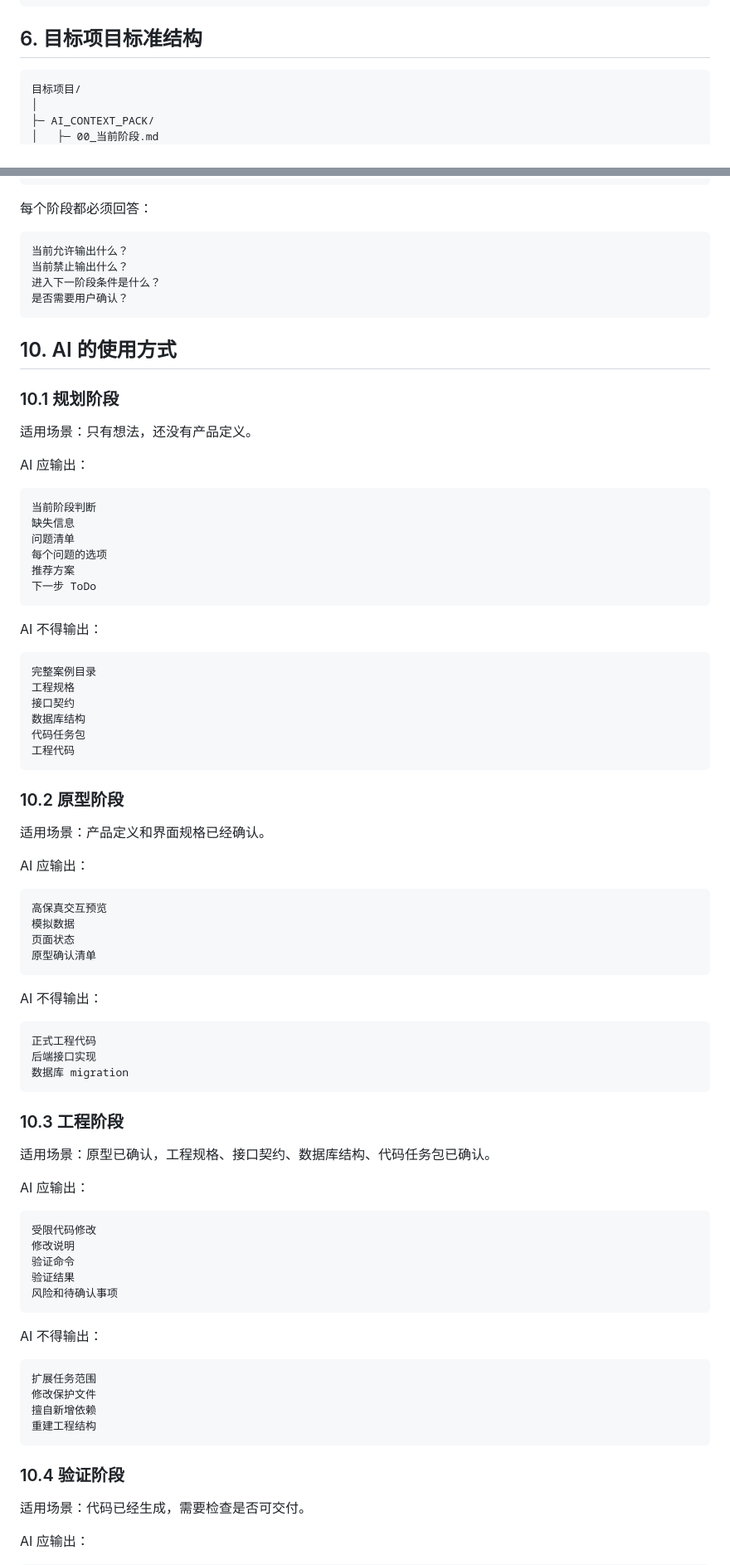
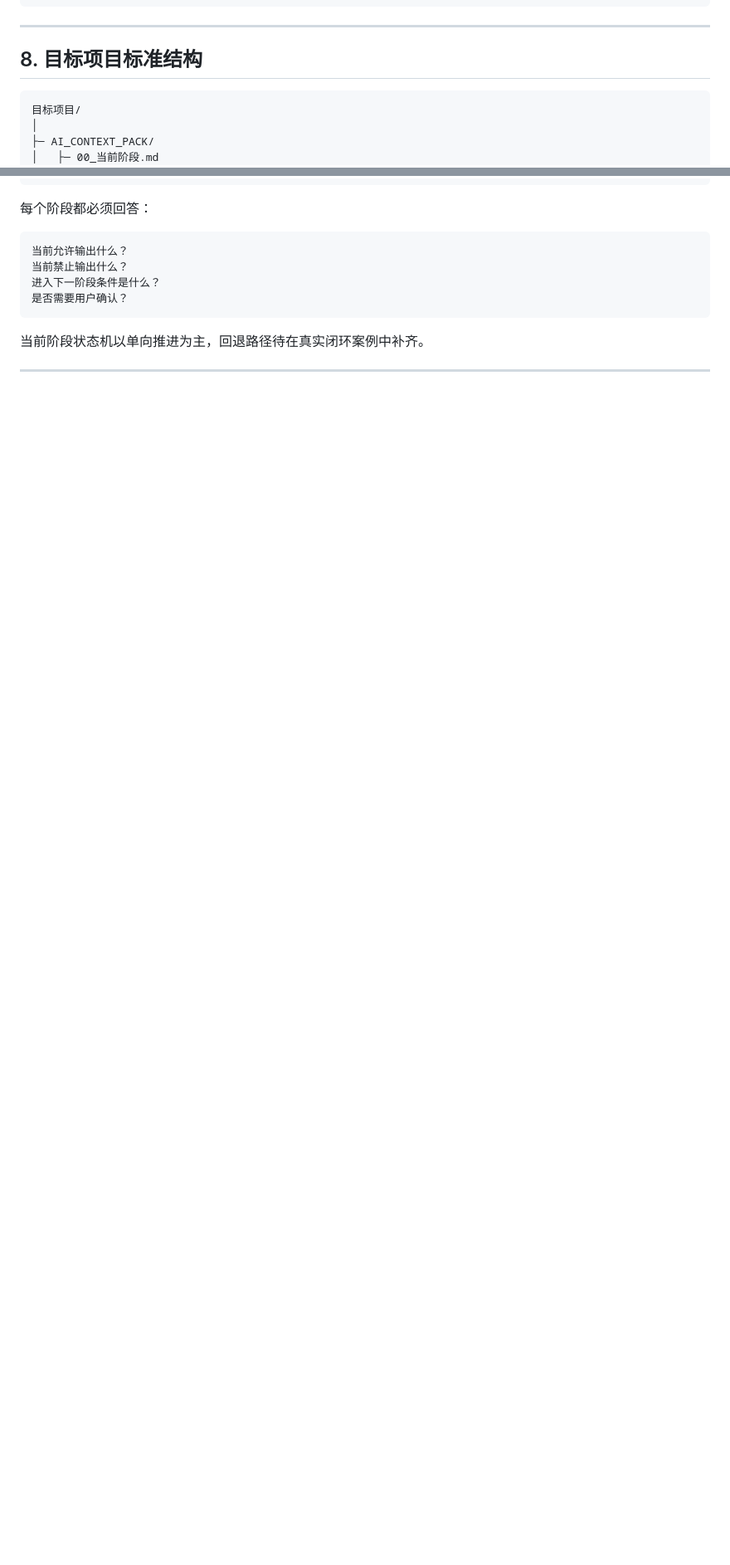
Before and after one commit to zhidao-studio/ai-product-engineering-in-action, a Markdown page: 文档/控制系统/00_系统总览.md, 2 parts joined by grey strips. Shown at 83% size. Rendered like a GitHub page; blank space fills up the shorter version.

````diff
--- a/文档/控制系统/00_系统总览.md
+++ b/文档/控制系统/00_系统总览.md
@@ -313,7 +379,9 @@ ai-product-engineering-in-action/
 └─ 案例/
 ```
 
-## 6. 目标项目标准结构
+---
+
+## 8. 目标项目标准结构
 
 ```text
 目标项目/
@@ -463,81 +538,7 @@ delivered
 是否需要用户确认？
 ```
 
-## 10. AI 的使用方式
+当前阶段状态机以单向推进为主，回退路径待在真实闭环案例中补齐。
 
-### 10.1 规划阶段
+---
 
-适用场景：只有想法，还没有产品定义。
-
-AI 应输出：
-
-```text
-当前阶段判断
-缺失信息
-问题清单
-每个问题的选项
-推荐方案
-下一步 ToDo
-```
-
-AI 不得输出：
-
-```text
-完整案例目录
-工程规格
-接口契约
-数据库结构
-代码任务包
-工程代码
-```
-
-### 10.2 原型阶段
-
-适用场景：产品定义和界面规格已经确认。
-
-AI 应输出：
-
-```text
-高保真交互预览
-模拟数据
-页面状态
-原型确认清单
-```
-
-AI 不得输出：
-
-```text
-正式工程代码
-后端接口实现
-数据库 migration
-```
-
-### 10.3 工程阶段
-
-适用场景：原型已确认，工程规格、接口契约、数据库结构、代码任务包已确认。
-
-AI 应输出：
-
-```text
-受限代码修改
-修改说明
-验证命令
-验证结果
-风险和待确认事项
-```
-
-AI 不得输出：
-
-```text
-扩展任务范围
-修改保护文件
-擅自新增依赖
-重建工程结构
-```
-
-### 10.4 验证阶段
-
-适用场景：代码已经生成，需要检查是否可交付。
-
-AI 应输出：
-
````
Also changed, not shown: other parts of 文档/控制系统/00_系统总览.md (+130 -58 lines).
